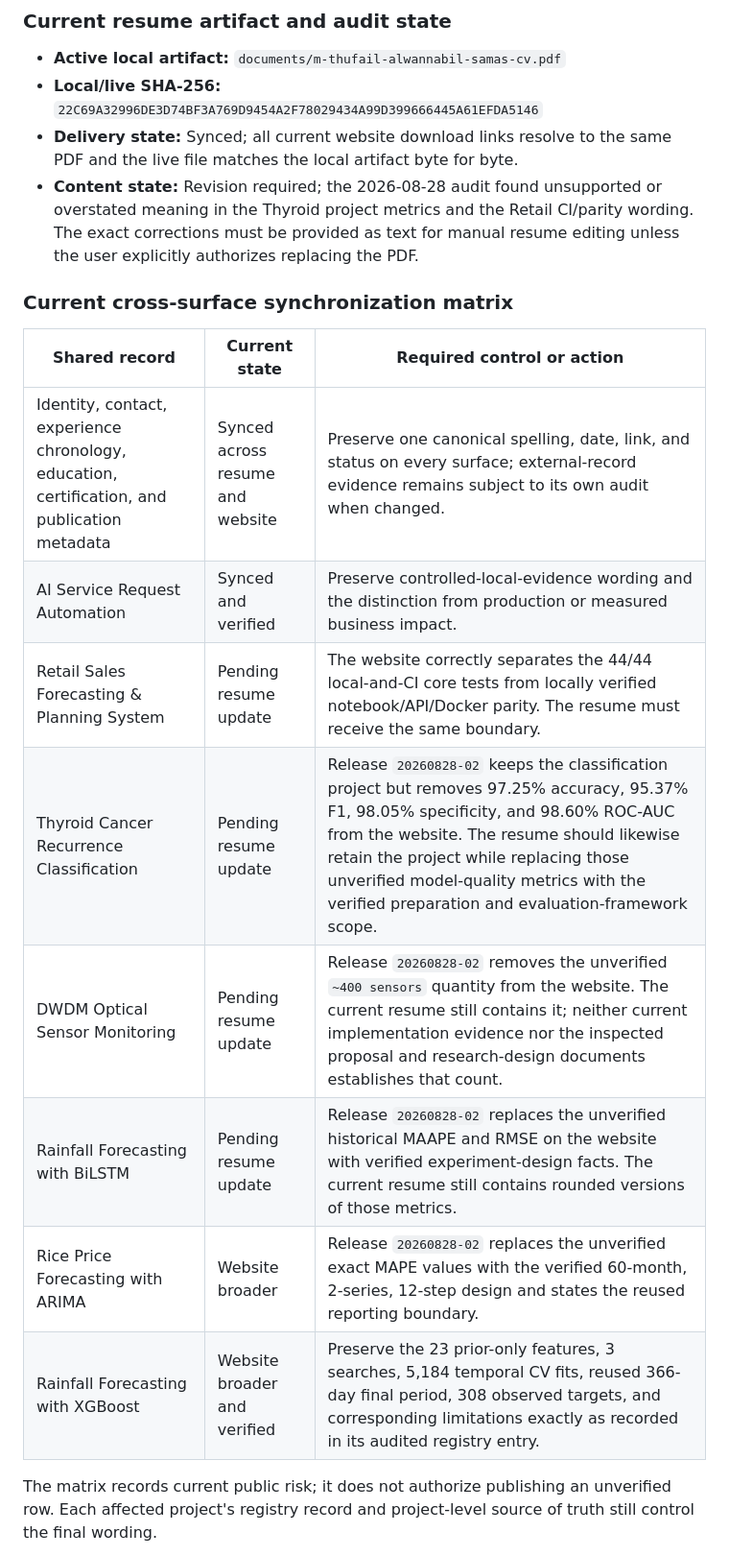
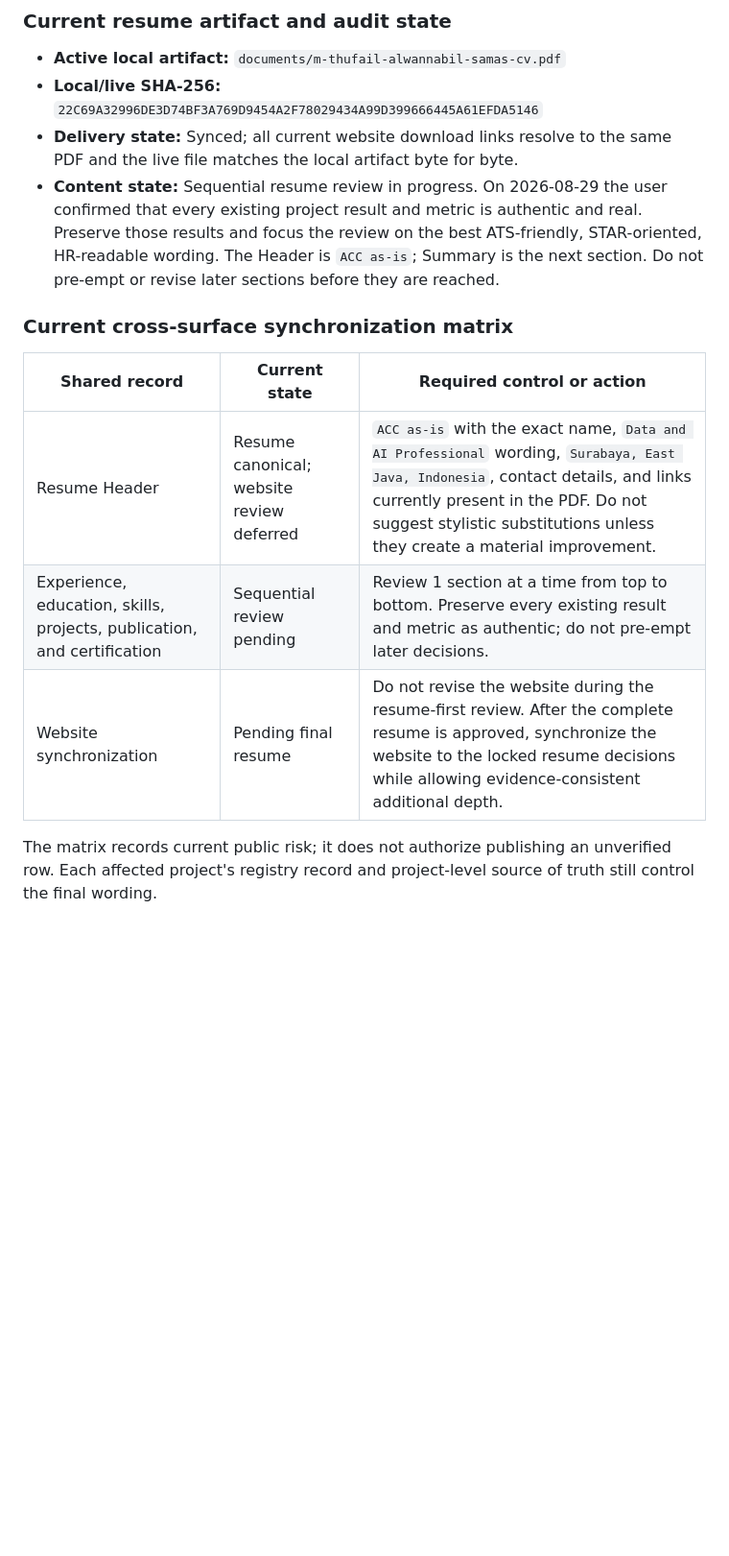
Before and after one commit to mthufailsamas/mthufailsamas.github.io, a Markdown page: PROJECT.md, the part around one of its changes. Shown at 96% size. Drawn GitHub-style; blank space fills up the shorter version.

```diff
--- a/PROJECT.md
+++ b/PROJECT.md
@@ -62,23 +62,19 @@ Do not call the overall portfolio synchronized while any overlapping fact is
   `22C69A32996DE3D74BF3A769D9454A2F78029434A99D399666445A61EFDA5146`
 - **Delivery state:** Synced; all current website download links resolve to the
   same PDF and the live file matches the local artifact byte for byte.
-- **Content state:** Revision required; the 2026-08-28 audit found unsupported
-  or overstated meaning in the Thyroid project metrics and the Retail CI/parity
-  wording. The exact corrections must be provided as text for manual resume
-  editing unless the user explicitly authorizes replacing the PDF.
+- **Content state:** Sequential resume review in progress. On 2026-08-29 the
+  user confirmed that every existing project result and metric is authentic and
+  real. Preserve those results and focus the review on the best ATS-friendly,
+  STAR-oriented, HR-readable wording. The Header is `ACC as-is`; Summary is the
+  next section. Do not pre-empt or revise later sections before they are reached.
 
 ### Current cross-surface synchronization matrix
 
 | Shared record | Current state | Required control or action |
 | --- | --- | --- |
-| Identity, contact, experience chronology, education, certification, and publication metadata | Synced across resume and website | Preserve one canonical spelling, date, link, and status on every surface; external-record evidence remains subject to its own audit when changed. |
-| AI Service Request Automation | Synced and verified | Preserve controlled-local-evidence wording and the distinction from production or measured business impact. |
-| Retail Sales Forecasting & Planning System | Pending resume update | The website correctly separates the 44/44 local-and-CI core tests from locally verified notebook/API/Docker parity. The resume must receive the same boundary. |
-| Thyroid Cancer Recurrence Classification | Pending resume update | Release `20260828-02` keeps the classification project but removes 97.25% accuracy, 95.37% F1, 98.05% specificity, and 98.60% ROC-AUC from the website. The resume should likewise retain the project while replacing those unverified model-quality metrics with the verified preparation and evaluation-framework scope. |
-| DWDM Optical Sensor Monitoring | Pending resume update | Release `20260828-02` removes the unverified `~400 sensors` quantity from the website. The current resume still contains it; neither current implementation evidence nor the inspected proposal and research-design documents establishes that count. |
-| Rainfall Forecasting with BiLSTM | Pending resume update | Release `20260828-02` replaces the unverified historical MAAPE and RMSE on the website with verified experiment-design facts. The current resume still contains rounded versions of those metrics. |
-| Rice Price Forecasting with ARIMA | Website broader | Release `20260828-02` replaces the unverified exact MAPE values with the verified 60-month, 2-series, 12-step design and states the reused reporting boundary. |
-| Rainfall Forecasting with XGBoost | Website broader and verified | Preserve the 23 prior-only features, 3 searches, 5,184 temporal CV fits, reused 366-day final period, 308 observed targets, and corresponding limitations exactly as recorded in its audited registry entry. |
+| Resume Header | Resume canonical; website review deferred | `ACC as-is` with the exact name, `Data and AI Professional` wording, `Surabaya, East Java, Indonesia`, contact details, and links currently present in the PDF. Do not suggest stylistic substitutions unless they create a material improvement. |
+| Experience, education, skills, projects, publication, and certification | Sequential review pending | Review 1 section at a time from top to bottom. Preserve every existing result and metric as authentic; do not pre-empt later decisions. |
+| Website synchronization | Pending final resume | Do not revise the website during the resume-first review. After the complete resume is approved, synchronize the website to the locked resume decisions while allowing evidence-consistent additional depth. |
 
 The matrix records current public risk; it does not authorize publishing an
 unverified row. Each affected project's registry record and project-level
```
Also changed, not shown: other parts of PROJECT.md (+36 -49 lines), AGENTS.md (+42 -3 lines).
